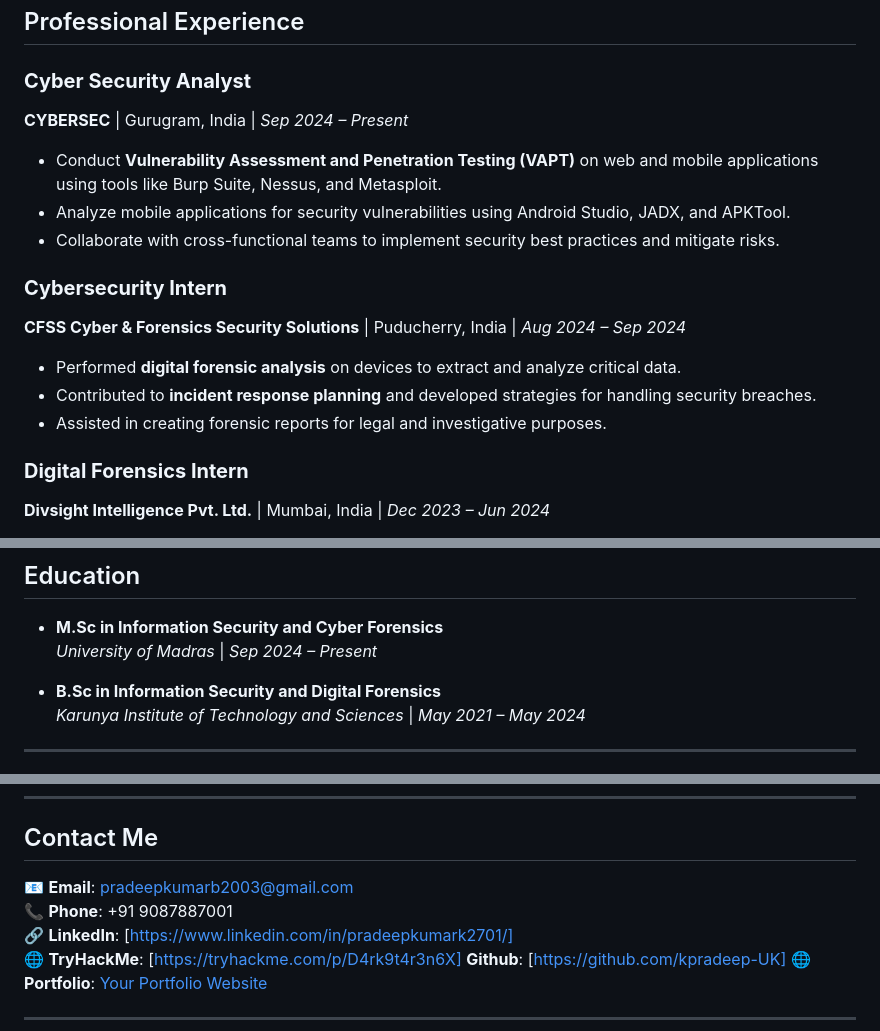
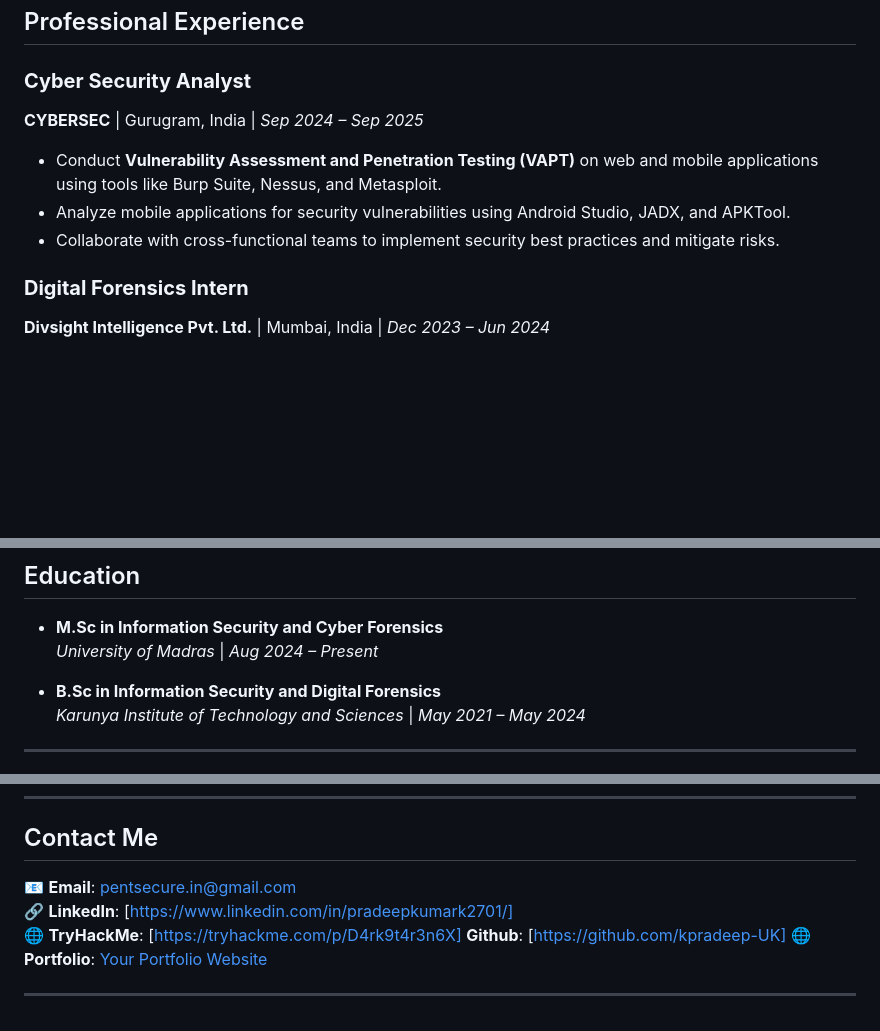
Before and after one commit to kpradeep-UK/kpradeep-UK.github.io, a Markdown page: README.md, 3 parts joined by grey strips. Drawn GitHub-style; blank space fills up the shorter version.

```diff
--- a/README.md
+++ b/README.md
@@ -27,16 +27,10 @@ I have collaborated with law enforcement agencies such as DRI, IT, and Customs,
 ## Professional Experience
 
 ### **Cyber Security Analyst**
-**CYBERSEC** | Gurugram, India | *Sep 2024 – Present*
+**CYBERSEC** | Gurugram, India | *Sep 2024 – Sep 2025*
 - Conduct **Vulnerability Assessment and Penetration Testing (VAPT)** on web and mobile applications using tools like Burp Suite, Nessus, and Metasploit.
 - Analyze mobile applications for security vulnerabilities using Android Studio, JADX, and APKTool.
 - Collaborate with cross-functional teams to implement security best practices and mitigate risks.
-
-### **Cybersecurity Intern**
-**CFSS Cyber & Forensics Security Solutions** | Puducherry, India | *Aug 2024 – Sep 2024*
-- Performed **digital forensic analysis** on devices to extract and analyze critical data.
-- Contributed to **incident response planning** and developed strategies for handling security breaches.
-- Assisted in creating forensic reports for legal and investigative purposes.
 
 ### **Digital Forensics Intern**
 **Divsight Intelligence Pvt. Ltd.** | Mumbai, India | *Dec 2023 – Jun 2024*
@@ -48,7 +42,7 @@ I have collaborated with law enforcement agencies such as DRI, IT, and Customs,
 
 ## Education
 - **M.Sc in Information Security and Cyber Forensics**
-  *University of Madras* | *Sep 2024 – Present*
+  *University of Madras* | *Aug 2024 – Present*
 
 - **B.Sc in Information Security and Digital Forensics**
   *Karunya Institute of Technology and Sciences* | *May 2021 – May 2024*
@@ -89,8 +83,7 @@ I have collaborated with law enforcement agencies such as DRI, IT, and Customs,
 ---
 
 ## Contact Me
-📧 **Email**: [pradeepkumarb2003@gmail.com](mailto:pradeepkumarb2003@gmail.com)
-📞 **Phone**: +91 9087887001
+📧 **Email**: [pentsecure.in@gmail.com](mailto:pentsecure.in@gmail.com)
 🔗 **LinkedIn**: [https://www.linkedin.com/in/pradeepkumark2701/]
 🌐 **TryHackMe**: [https://tryhackme.com/p/D4rk9t4r3n6X]
     **Github**: [https://github.com/kpradeep-UK]
```
